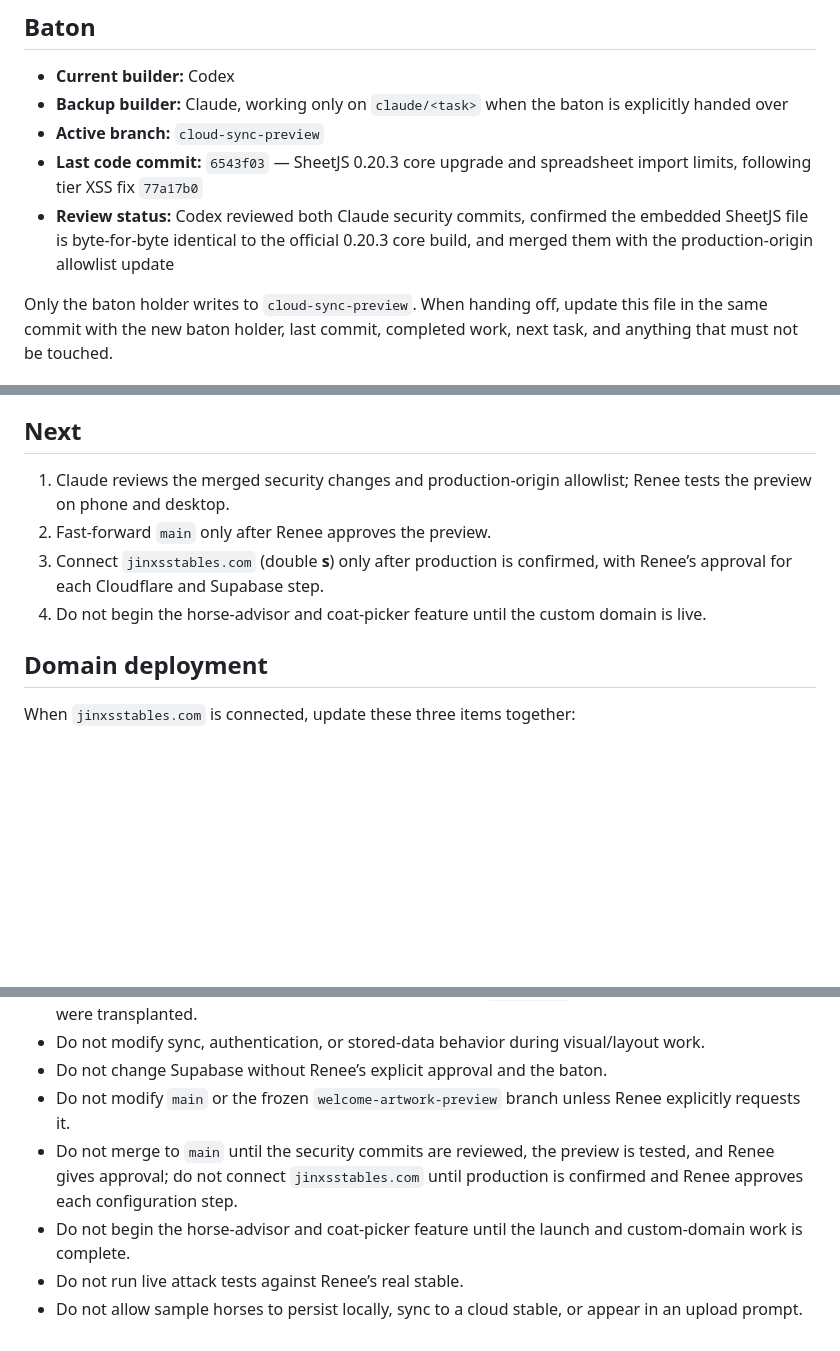
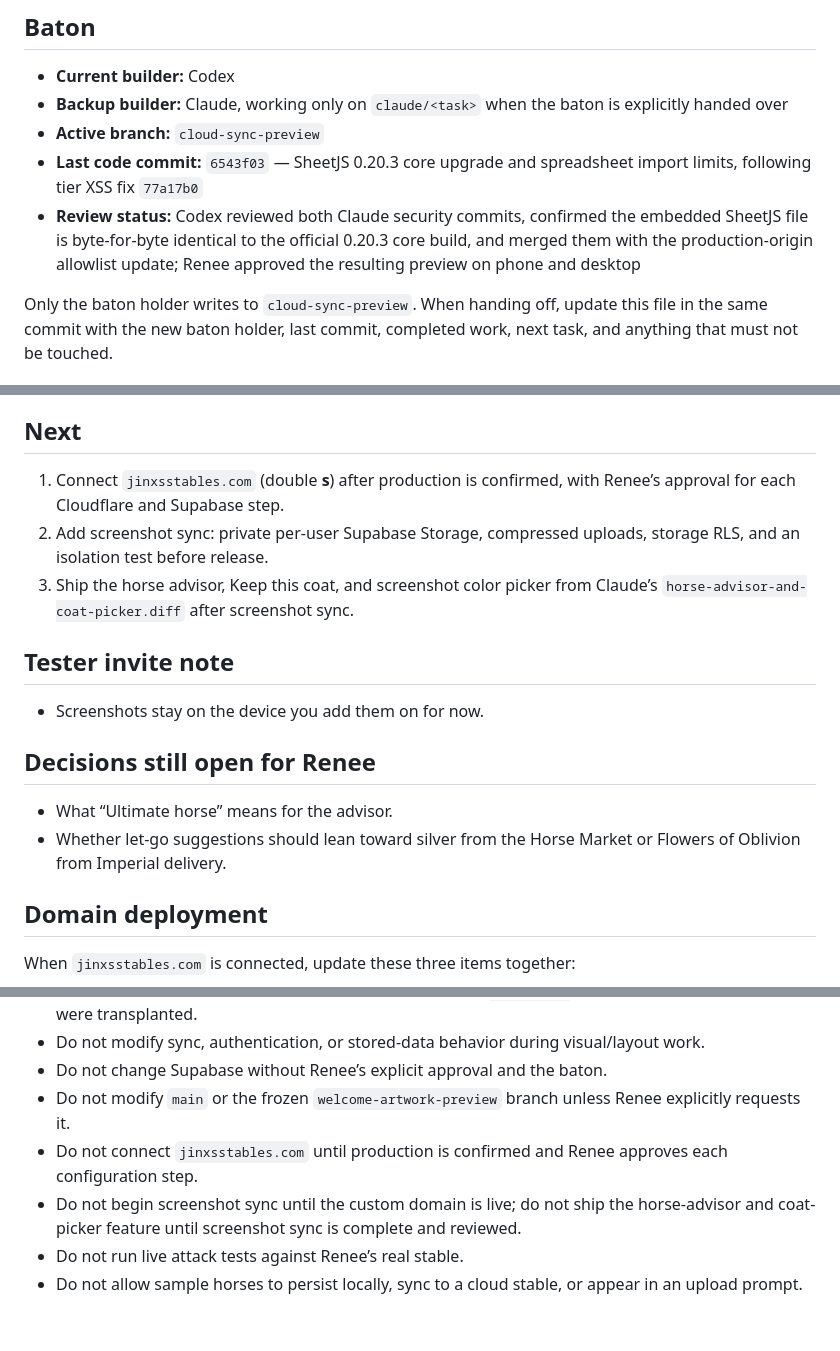
Before and after one commit to reneerieke-web/jinx-stables, a Markdown page: STATUS.md, 3 parts joined by grey strips. Rendered like a GitHub page; blank space fills up the shorter version.

Commit message:
docs: record production approval and roadmap

```diff
--- a/STATUS.md
+++ b/STATUS.md
@@ -8,7 +8,7 @@ Updated: September 26, 2026 (ET)
 - **Backup builder:** Claude, working only on `claude/<task>` when the baton is explicitly handed over
 - **Active branch:** `cloud-sync-preview`
 - **Last code commit:** `6543f03` — SheetJS 0.20.3 core upgrade and spreadsheet import limits, following tier XSS fix `77a17b0`
-- **Review status:** Codex reviewed both Claude security commits, confirmed the embedded SheetJS file is byte-for-byte identical to the official 0.20.3 core build, and merged them with the production-origin allowlist update
+- **Review status:** Codex reviewed both Claude security commits, confirmed the embedded SheetJS file is byte-for-byte identical to the official 0.20.3 core build, and merged them with the production-origin allowlist update; Renee approved the resulting preview on phone and desktop
 
 Only the baton holder writes to `cloud-sync-preview`. When handing off, update this file in the same commit with the new baton holder, last commit, completed work, next task, and anything that must not be touched.
 
@@ -50,10 +51,18 @@ Only the baton holder writes to `cloud-sync-preview`. When handing off, update t
 
 ## Next
 
-1. Claude reviews the merged security changes and production-origin allowlist; Renee tests the preview on phone and desktop.
-2. Fast-forward `main` only after Renee approves the preview.
-3. Connect `jinxsstables.com` (double **s**) only after production is confirmed, with Renee’s approval for each Cloudflare and Supabase step.
-4. Do not begin the horse-advisor and coat-picker feature until the custom domain is live.
+1. Connect `jinxsstables.com` (double **s**) after production is confirmed, with Renee’s approval for each Cloudflare and Supabase step.
+2. Add screenshot sync: private per-user Supabase Storage, compressed uploads, storage RLS, and an isolation test before release.
+3. Ship the horse advisor, Keep this coat, and screenshot color picker from Claude’s `horse-advisor-and-coat-picker.diff` after screenshot sync.
+
+## Tester invite note
+
+- Screenshots stay on the device you add them on for now.
+
+## Decisions still open for Renee
+
+- What “Ultimate horse” means for the advisor.
+- Whether let-go suggestions should lean toward silver from the Horse Market or Flowers of Oblivion from Imperial delivery.
 
 ## Domain deployment
 
@@ -71,7 +80,7 @@ When `jinxsstables.com` is connected, update these three items together:
 - Do not modify sync, authentication, or stored-data behavior during visual/layout work.
 - Do not change Supabase without Renee’s explicit approval and the baton.
 - Do not modify `main` or the frozen `welcome-artwork-preview` branch unless Renee explicitly requests it.
-- Do not merge to `main` until the security commits are reviewed, the preview is tested, and Renee gives approval; do not connect `jinxsstables.com` until production is confirmed and Renee approves each configuration step.
-- Do not begin the horse-advisor and coat-picker feature until the launch and custom-domain work is complete.
+- Do not connect `jinxsstables.com` until production is confirmed and Renee approves each configuration step.
+- Do not begin screenshot sync until the custom domain is live; do not ship the horse-advisor and coat-picker feature until screenshot sync is complete and reviewed.
 - Do not run live attack tests against Renee’s real stable.
 - Do not allow sample horses to persist locally, sync to a cloud stable, or appear in an upload prompt.
```
Also changed, not shown: other parts of STATUS.md (+1 -0 lines).
